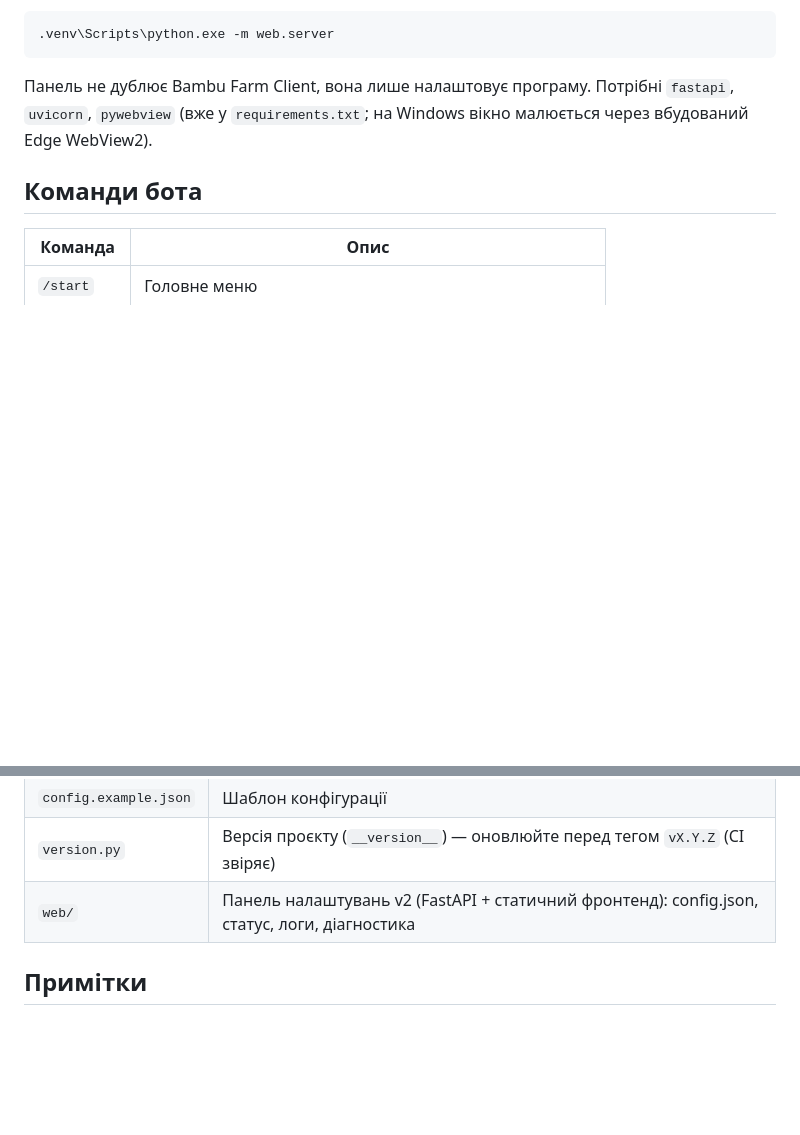
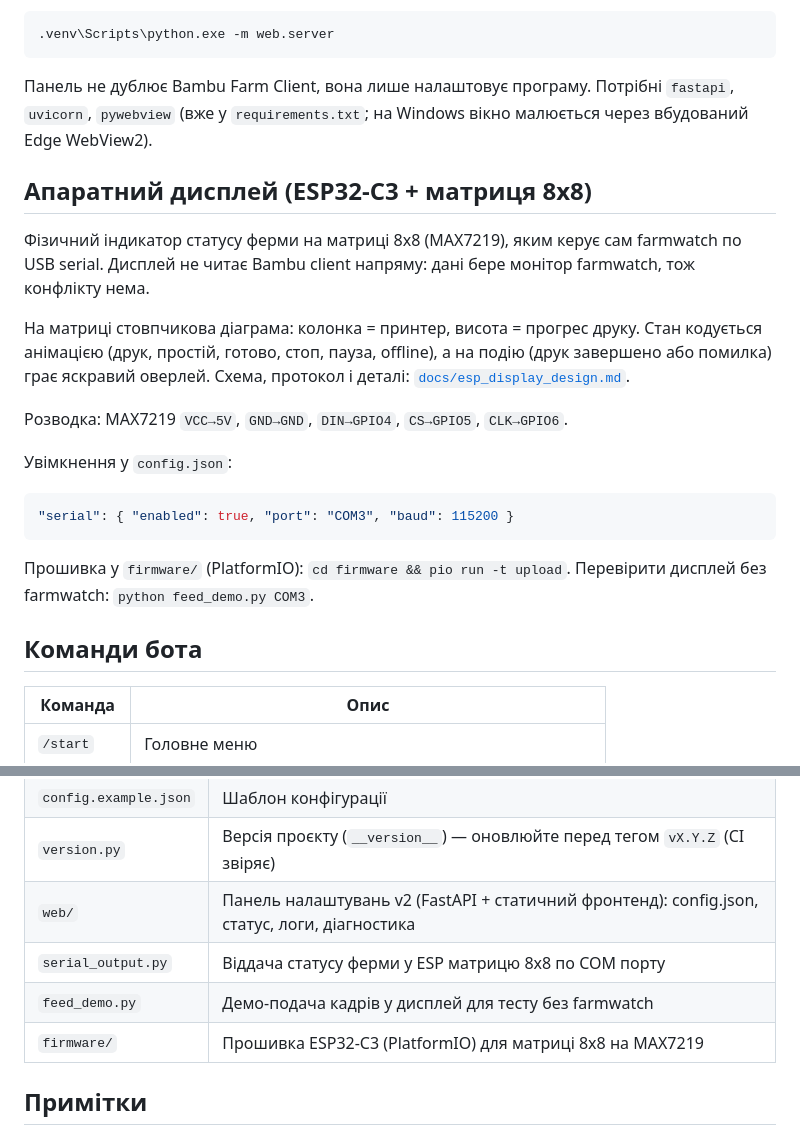
Before and after one commit to Vatsonio/farmwatch, a Markdown page: README.md, 2 parts joined by grey strips. GitHub-like rendering; blank space fills up the shorter version.

Commit message:
Описати апаратний дисплей у README

````diff
--- a/README.md
+++ b/README.md
@@ -86,6 +86,28 @@ pip install -r requirements.txt
 `fastapi`, `uvicorn`, `pywebview` (вже у `requirements.txt`; на Windows вікно
 малюється через вбудований Edge WebView2).
 
+## Апаратний дисплей (ESP32-C3 + матриця 8x8)
+
+Фізичний індикатор статусу ферми на матриці 8x8 (MAX7219), яким керує сам
+farmwatch по USB serial. Дисплей не читає Bambu client напряму: дані бере
+монітор farmwatch, тож конфлікту нема.
+
+На матриці стовпчикова діаграма: колонка = принтер, висота = прогрес друку.
+Стан кодується анімацією (друк, простій, готово, стоп, пауза, offline), а на
+подію (друк завершено або помилка) грає яскравий оверлей. Схема, протокол і
+деталі: [`docs/esp_display_design.md`](docs/esp_display_design.md).
+
+Розводка: MAX7219 `VCC→5V`, `GND→GND`, `DIN→GPIO4`, `CS→GPIO5`, `CLK→GPIO6`.
+
+Увімкнення у `config.json`:
+
+```json
+"serial": { "enabled": true, "port": "COM3", "baud": 115200 }
+```
+
+Прошивка у `firmware/` (PlatformIO): `cd firmware && pio run -t upload`.
+Перевірити дисплей без farmwatch: `python feed_demo.py COM3`.
+
 ## Команди бота
 
 | Команда     | Опис                                                |
@@ -109,6 +131,9 @@ pip install -r requirements.txt
 | `config.example.json`| Шаблон конфігурації                                                   |
 | `version.py`         | Версія проєкту (`__version__`) — оновлюйте перед тегом `vX.Y.Z` (CI звіряє) |
 | `web/`               | Панель налаштувань v2 (FastAPI + статичний фронтенд): config.json, статус, логи, діагностика |
+| `serial_output.py`   | Віддача статусу ферми у ESP матрицю 8x8 по COM порту                  |
+| `feed_demo.py`       | Демо-подача кадрів у дисплей для тесту без farmwatch                  |
+| `firmware/`          | Прошивка ESP32-C3 (PlatformIO) для матриці 8x8 на MAX7219            |
 
 ## Примітки
 
````
